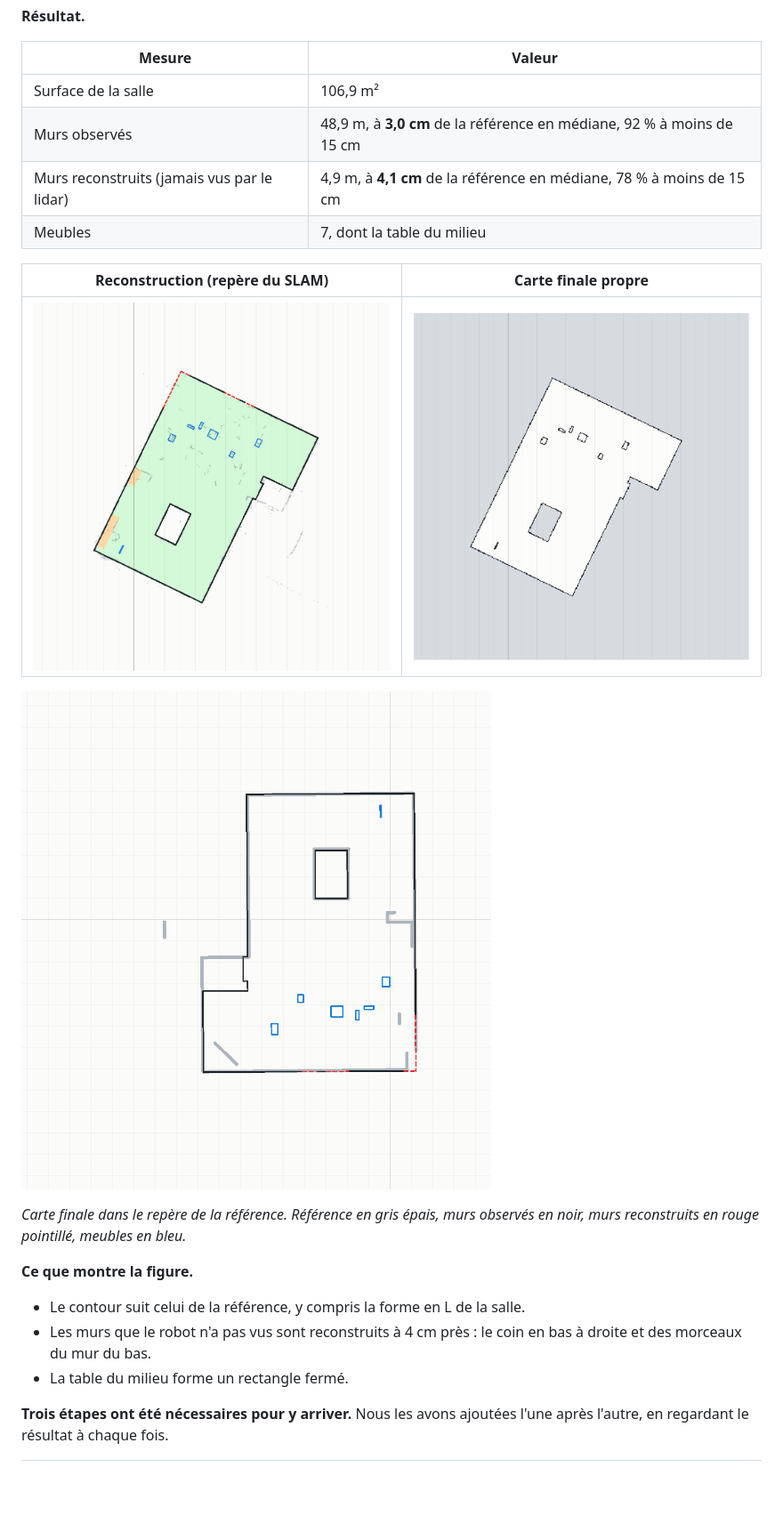
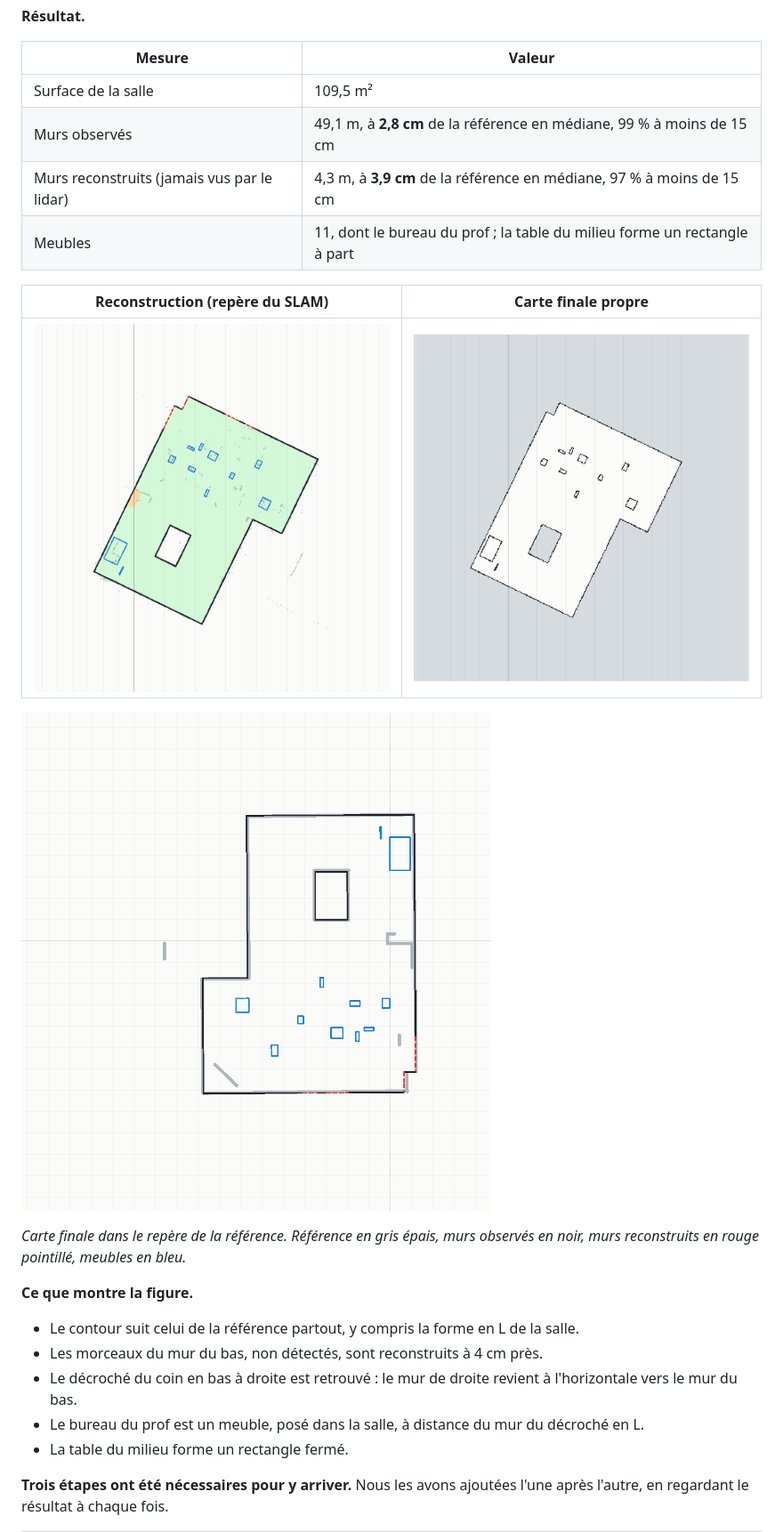
Before and after one commit to yohann869-CMDmaker/ld06-slam, a Markdown page: docs/rapport_slam_reel.md, the part around one of its changes. Shown at 89% size. GitHub-like rendering; pictures changed too: docs/img/slam_usb_20261104_finale.png, docs/img/slam_usb_20261104_finale_superposition.png, docs/img/slam_usb_20261104_reconstruction.png; blank space fills up the shorter version.

```diff
--- a/docs/rapport_slam_reel.md
+++ b/docs/rapport_slam_reel.md
@@ -168,10 +185,10 @@ plans en intérieur encombré :
 
 | Mesure | Valeur |
 | --- | --- |
-| Surface de la salle | 106,9 m² |
-| Murs observés | 48,9 m, à **3,0 cm** de la référence en médiane, 92 % à moins de 15 cm |
-| Murs reconstruits (jamais vus par le lidar) | 4,9 m, à **4,1 cm** de la référence en médiane, 78 % à moins de 15 cm |
-| Meubles | 7, dont la table du milieu |
+| Surface de la salle | 109,5 m² |
+| Murs observés | 49,1 m, à **2,8 cm** de la référence en médiane, 99 % à moins de 15 cm |
+| Murs reconstruits (jamais vus par le lidar) | 4,3 m, à **3,9 cm** de la référence en médiane, 97 % à moins de 15 cm |
+| Meubles | 11, dont le bureau du prof ; la table du milieu forme un rectangle à part |
 
 | Reconstruction (repère du SLAM) | Carte finale propre |
 | --- | --- |
@@ -184,9 +201,11 @@ reconstruits en rouge pointillé, meubles en bleu.*
 
 **Ce que montre la figure.**
 
-- Le contour suit celui de la référence, y compris la forme en L de la salle.
-- Les murs que le robot n'a pas vus sont reconstruits à 4 cm près : le coin en bas à droite et des
-  morceaux du mur du bas.
+- Le contour suit celui de la référence partout, y compris la forme en L de la salle.
+- Les morceaux du mur du bas, non détectés, sont reconstruits à 4 cm près.
+- Le décroché du coin en bas à droite est retrouvé : le mur de droite revient à l'horizontale vers
+  le mur du bas.
+- Le bureau du prof est un meuble, posé dans la salle, à distance du mur du décroché en L.
 - La table du milieu forme un rectangle fermé.
 
 **Trois étapes ont été nécessaires pour y arriver.** Nous les avons ajoutées l'une après l'autre,
```
Also changed, not shown: other parts of docs/rapport_slam_reel.md (+29 -7 lines), docs/passation.md (+4 -2 lines), docs/slam_usb_20261104.md (+9 -7 lines), docs/img/slam_usb_20261104_trajet.png, 2 other files.
